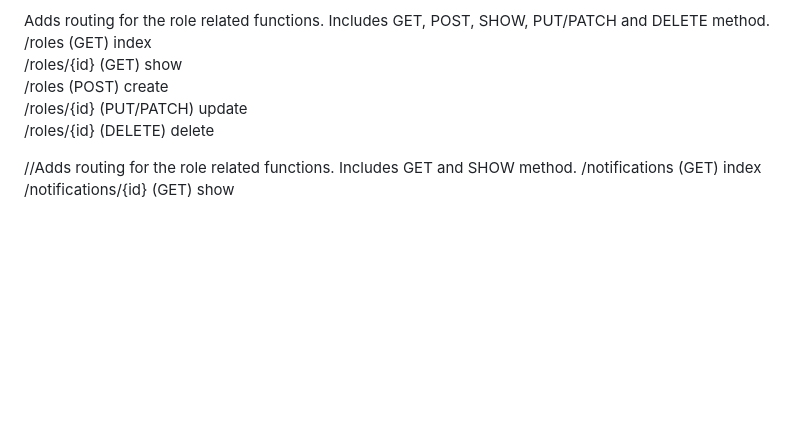
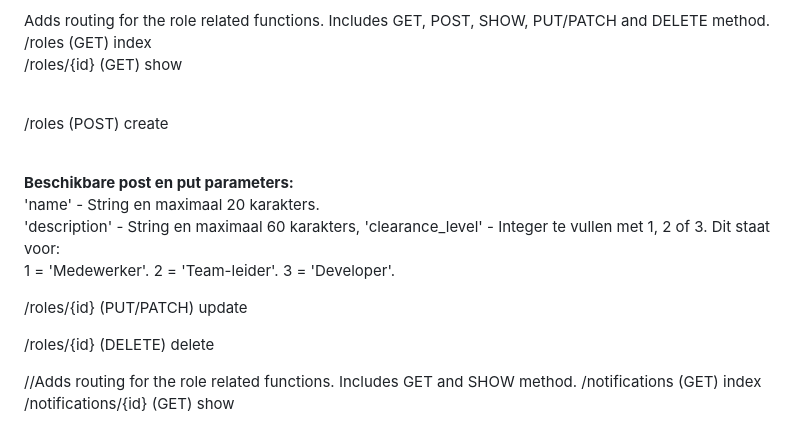
Before and after one commit to WesleyVerbrugge/Shepherd, a Markdown page: README.md, the part around the change. Drawn GitHub-style; blank space fills up the shorter version.

```diff
--- a/README.md
+++ b/README.md
@@ -45,9 +45,20 @@ Adds routing for the shift related functions. Includes GET, POST, SHOW, PUT/PATC
 
 Adds routing for the role related functions. Includes GET, POST, SHOW, PUT/PATCH and DELETE method. <br>
  /roles (GET) index <br>
- /roles/{id} (GET) show <br>
- /roles (POST) create <br>
+ /roles/{id} (GET) show <br><br>
+
+ /roles (POST) create <br><br>
+
+ <b>Beschikbare post en put parameters:</b><br>
+ 'name' - String en maximaal 20 karakters. <br>
+ 'description' - String en maximaal 60 karakters,
+ 'clearance_level' - Integer te vullen met 1, 2 of 3. Dit staat voor: <br>
+  1 = 'Medewerker'.
+  2 = 'Team-leider'.
+  3 = 'Developer'.
+
  /roles/{id} (PUT/PATCH) update <br>
+
  /roles/{id} (DELETE) delete <br>
 
 //Adds routing for the role related functions. Includes GET and SHOW method.
```
